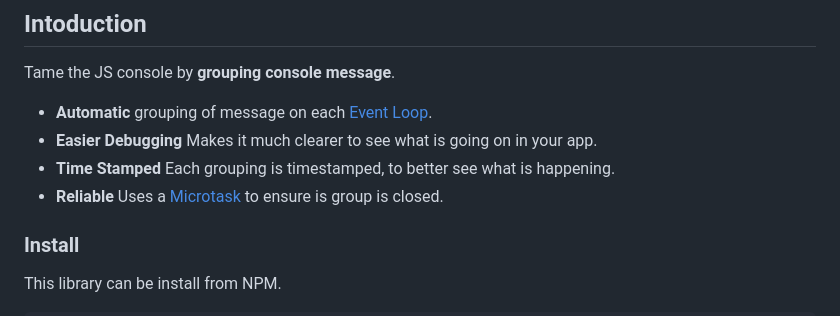
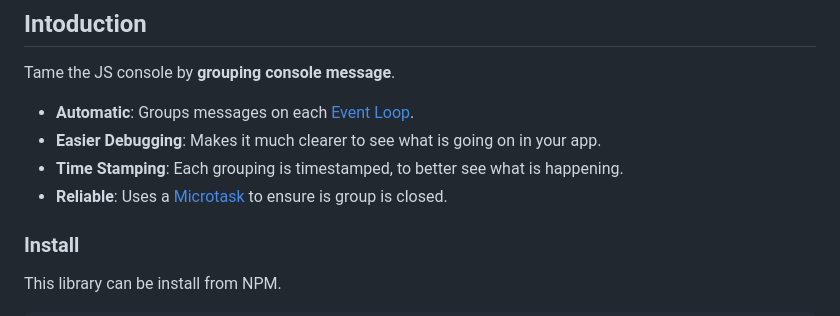
Before and after one commit to davidjbradshaw/auto-console-group, a Markdown page: README.md, the part around the change. Rendered like a GitHub page.

```diff
--- a/README.md
+++ b/README.md
@@ -4,10 +4,10 @@
 
 Tame the JS console by **grouping console message**.
 
- * **Automatic** grouping of message on each [Event Loop](https://developer.mozilla.org/en-US/docs/Web/JavaScript/Event_loop).
- * **Easier Debugging** Makes it much clearer to see what is going on in your app.
- * **Time Stamped** Each grouping is timestamped, to better see what is happening.
- * **Reliable** Uses a [Microtask](https://developer.mozilla.org/en-US/docs/Web/API/HTML_DOM_API/Microtask_guide/In_depth) to ensure is group is closed.
+ * **Automatic**: Groups messages on each [Event Loop](https://developer.mozilla.org/en-US/docs/Web/JavaScript/Event_loop).
+ * **Easier Debugging**: Makes it much clearer to see what is going on in your app.
+ * **Time Stamping**: Each grouping is timestamped, to better see what is happening.
+ * **Reliable**: Uses a [Microtask](https://developer.mozilla.org/en-US/docs/Web/API/HTML_DOM_API/Microtask_guide/In_depth) to ensure is group is closed.
 
 
 ### Install
```
